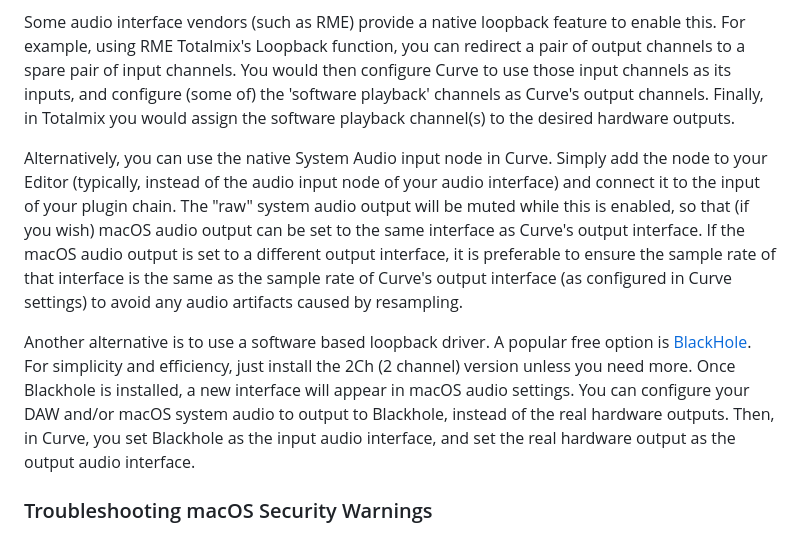
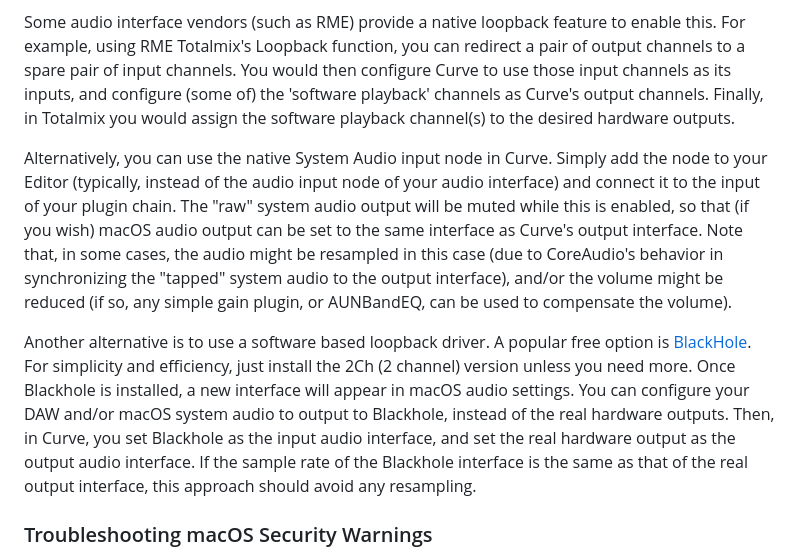
Before and after one commit to tomderham/curve, a Markdown page: README.md, the part around the change. Drawn GitHub-style.

```diff
--- a/README.md
+++ b/README.md
@@ -61,10 +61,10 @@ In some use cases, it is desirable to redirect the audio output of an app (e.g.
 
 Some audio interface vendors (such as RME) provide a native loopback feature to enable this. For example, using RME Totalmix's Loopback function, you can redirect a pair of output channels to a spare pair of input channels. You would then configure Curve to use those input channels as its inputs, and configure (some of) the 'software playback' channels as Curve's output channels. Finally, in Totalmix you would assign the software playback channel(s) to the desired hardware outputs.
 
-Alternatively, you can use the native System Audio input node in Curve. Simply add the node to your Editor (typically, instead of the audio input node of your audio interface) and connect it to the input of your plugin chain. The "raw" system audio output will be muted while this is enabled, so that (if you wish) macOS audio output can be set to the same interface as Curve's output interface. If the macOS audio output is set to a different output interface, it is preferable to ensure the sample rate of that interface is the same as the sample rate of Curve's output interface (as configured in Curve settings) to avoid any audio artifacts caused by resampling.
+Alternatively, you can use the native System Audio input node in Curve. Simply add the node to your Editor (typically, instead of the audio input node of your audio interface) and connect it to the input of your plugin chain. The "raw" system audio output will be muted while this is enabled, so that (if you wish) macOS audio output can be set to the same interface as Curve's output interface. Note that, in some cases, the audio might be resampled in this case (due to CoreAudio's behavior in synchronizing the "tapped" system audio to the output interface), and/or the volume might be reduced (if so, any simple gain plugin, or AUNBandEQ, can be used to compensate the volume).
 
 Another alternative is to use a software based loopback driver. A popular free option is [BlackHole](https://github.com/ExistentialAudio/BlackHole). For simplicity and efficiency, just install the 2Ch (2 channel) version unless you need more.
-Once Blackhole is installed, a new interface will appear in macOS audio settings. You can configure your DAW and/or macOS system audio to output to Blackhole, instead of the real hardware outputs. Then, in Curve, you set Blackhole as the input audio interface, and set the real hardware output as the output audio interface.
+Once Blackhole is installed, a new interface will appear in macOS audio settings. You can configure your DAW and/or macOS system audio to output to Blackhole, instead of the real hardware outputs. Then, in Curve, you set Blackhole as the input audio interface, and set the real hardware output as the output audio interface. If the sample rate of the Blackhole interface is the same as that of the real output interface, this approach should avoid any resampling.
 
 
 ### Troubleshooting macOS Security Warnings
```
